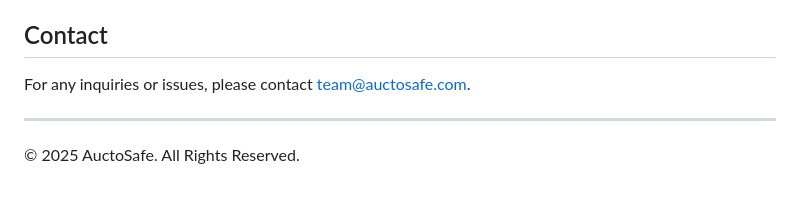
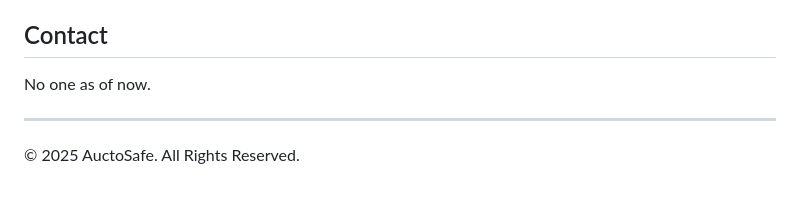
Before and after one commit to risherb/AuctoSafe, a Markdown page: README.md, the part around the change. GitHub-like rendering.

```diff
--- a/README.md
+++ b/README.md
@@ -151,8 +151,7 @@ This project is licensed under the MIT License - see the LICENSE file for detail
 - Special thanks to all contributors and testers
 
 ## Contact
-
-For any inquiries or issues, please contact [team@auctosafe.com](mailto:team@auctosafe.com).
+No one as of now.
 
 ---
 
```
